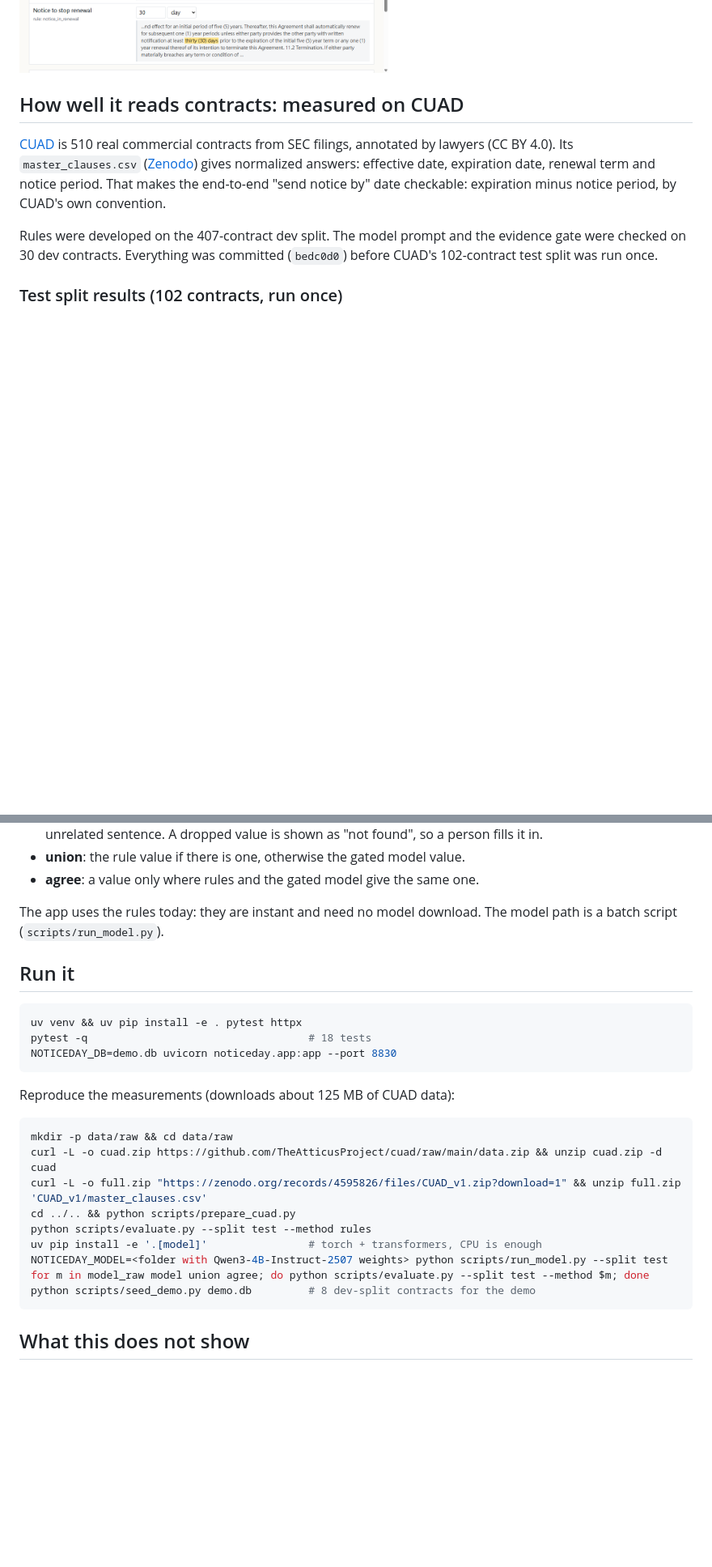
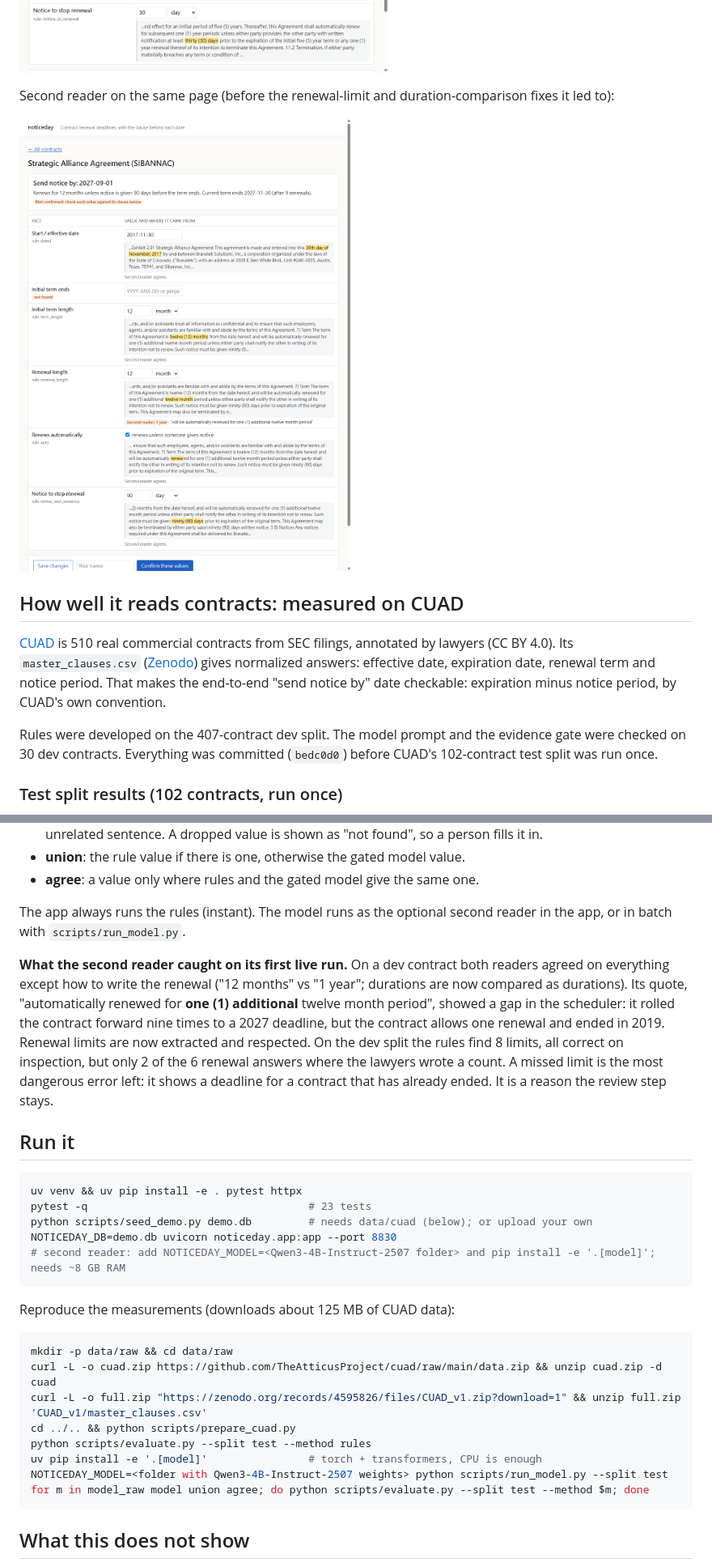
Before and after one commit to yiklin22/noticeday, a Markdown page: README.md, 2 parts joined by grey strips. Shown at 81% size. Rendered like a GitHub page; pictures changed too: docs/second-reader.png (added); blank space fills up the shorter version.

````diff
--- a/README.md
+++ b/README.md
@@ -26,5 +34,9 @@ reading it correctly and having the date in front of someone in time.
 
 ![Contract review page](docs/screenshot.png)
+
+Second reader on the same page (before the renewal-limit and duration-comparison fixes it led to):
+
+![Second reader](docs/second-reader.png)
 
 ## How well it reads contracts: measured on CUAD
 
@@ -101,15 +113,29 @@ Full tables: `docs/results/test-*.md`. What the numbers say:
 - **union**: the rule value if there is one, otherwise the gated model value.
 - **agree**: a value only where rules and the gated model give the same one.
 
-The app uses the rules today: they are instant and need no model download.
-The model path is a batch script (`scripts/run_model.py`).
+The app always runs the rules (instant). The model runs as the optional
+second reader in the app, or in batch with `scripts/run_model.py`.
+
+**What the second reader caught on its first live run.** On a dev contract
+both readers agreed on everything except how to write the renewal ("12
+months" vs "1 year"; durations are now compared as durations). Its quote,
+"automatically renewed for **one (1) additional** twelve month period",
+showed a gap in the scheduler: it rolled the contract forward nine times to
+a 2027 deadline, but the contract allows one renewal and ended in 2019.
+Renewal limits are now extracted and respected. On the dev split the rules
+find 8 limits, all correct on inspection, but only 2 of the 6 renewal
+answers where the lawyers wrote a count. A missed limit is the most
+dangerous error left: it shows a deadline for a contract that has already
+ended. It is a reason the review step stays.
 
 ## Run it
 
 ```bash
 uv venv && uv pip install -e . pytest httpx
-pytest -q                                   # 18 tests
+pytest -q                                   # 23 tests
+python scripts/seed_demo.py demo.db         # needs data/cuad (below); or upload your own
 NOTICEDAY_DB=demo.db uvicorn noticeday.app:app --port 8830
+# second reader: add NOTICEDAY_MODEL=<Qwen3-4B-Instruct-2507 folder> and pip install -e '.[model]'; needs ~8 GB RAM
 ```
 
 Reproduce the measurements (downloads about 125 MB of CUAD data):
@@ -123,7 +149,6 @@ python scripts/evaluate.py --split test --method rules
 uv pip install -e '.[model]'                # torch + transformers, CPU is enough
 NOTICEDAY_MODEL=<folder with Qwen3-4B-Instruct-2507 weights> python scripts/run_model.py --split test
 for m in model_raw model union agree; do python scripts/evaluate.py --split test --method $m; done
-python scripts/seed_demo.py demo.db         # 8 dev-split contracts for the demo
 ```
 
 ## What this does not show
````
Also changed, not shown: other parts of README.md (+15 -1 lines), docs/results/dev-rules.md (+5 -5 lines), 13 other files.
